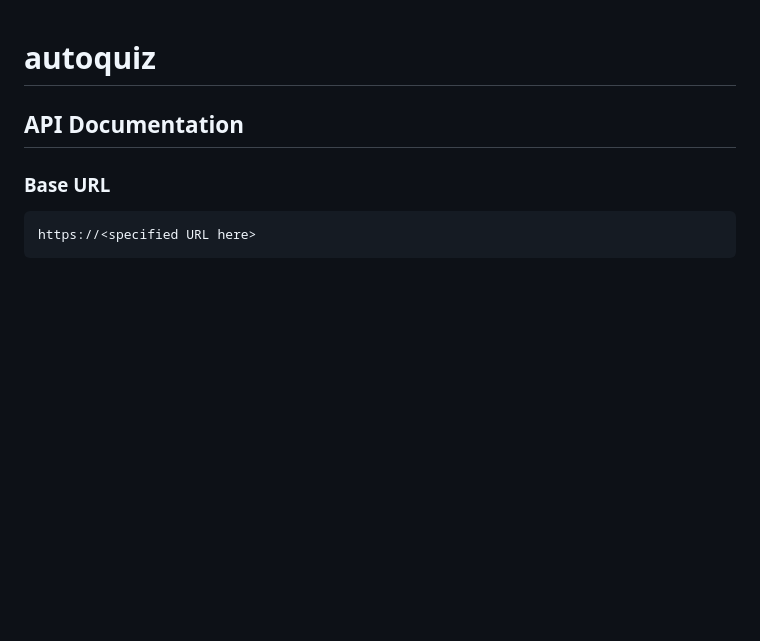
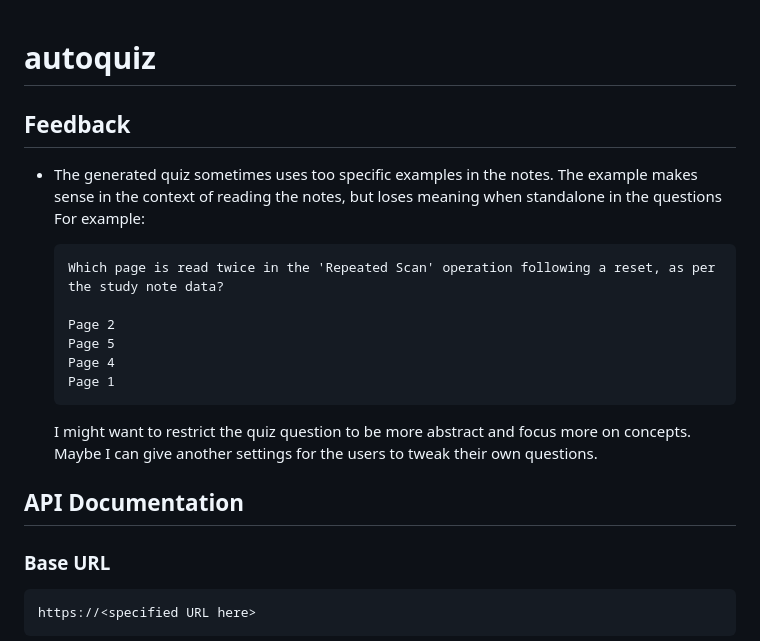
Before and after one commit to goodudetheboy/autoquiz, a Markdown page: README.md, the part around the change. GitHub-like rendering; blank space fills up the shorter version.

Commit message:
[docs] Add some feedback

````diff
--- a/README.md
+++ b/README.md
@@ -1,4 +1,19 @@
 # autoquiz
+
+## Feedback
+- The generated quiz sometimes uses too specific examples in the notes. The example makes sense in the context of reading the notes, but loses meaning when standalone in the questions
+  For example:
+    ```
+    Which page is read twice in the 'Repeated Scan' operation following a reset, as per the study note data?
+
+    Page 2
+    Page 5
+    Page 4
+    Page 1
+    ```
+
+    I might want to restrict the quiz question to be more abstract and focus more on concepts. Maybe I can give another settings for the users to tweak their own questions.
+
 
 ## API Documentation
 
````
